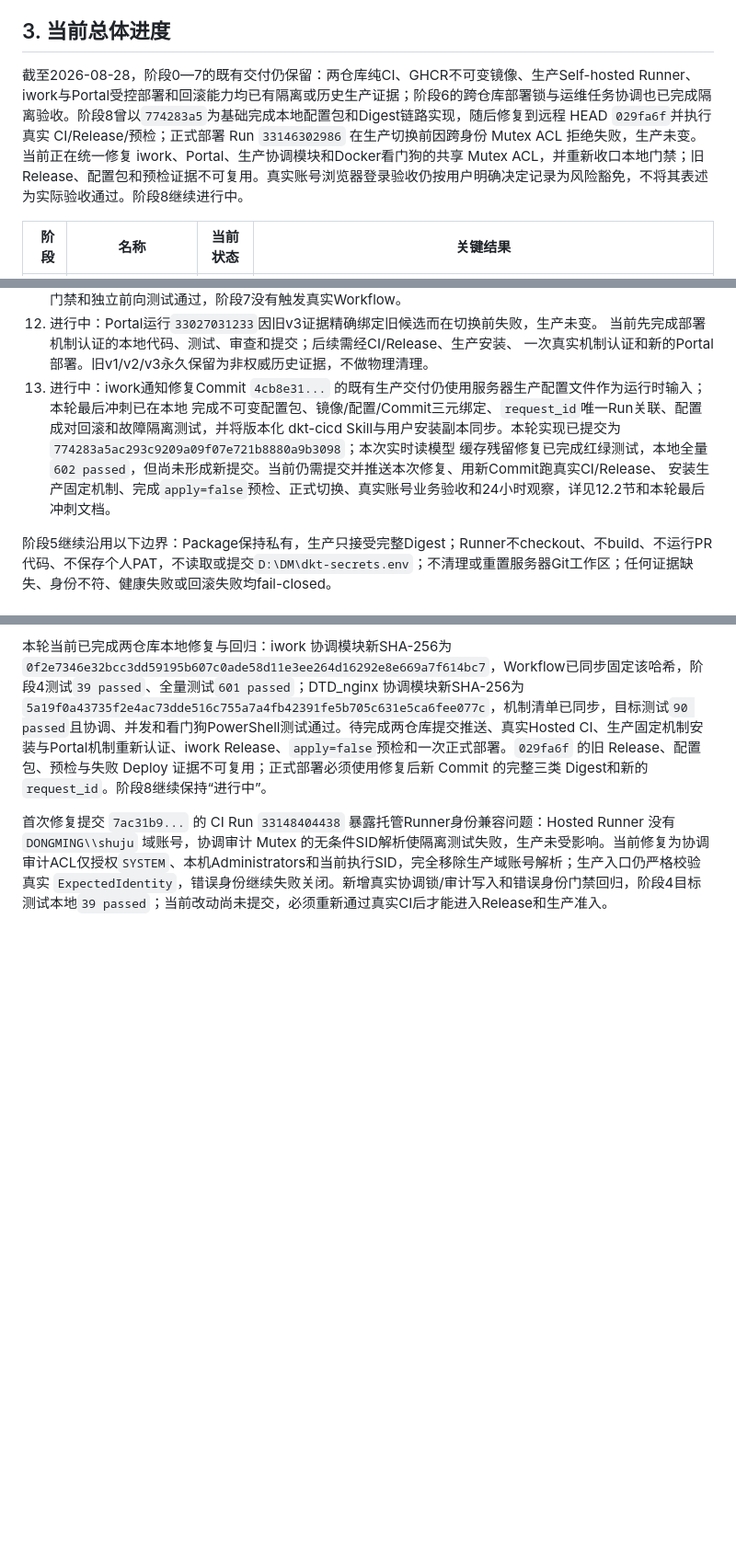
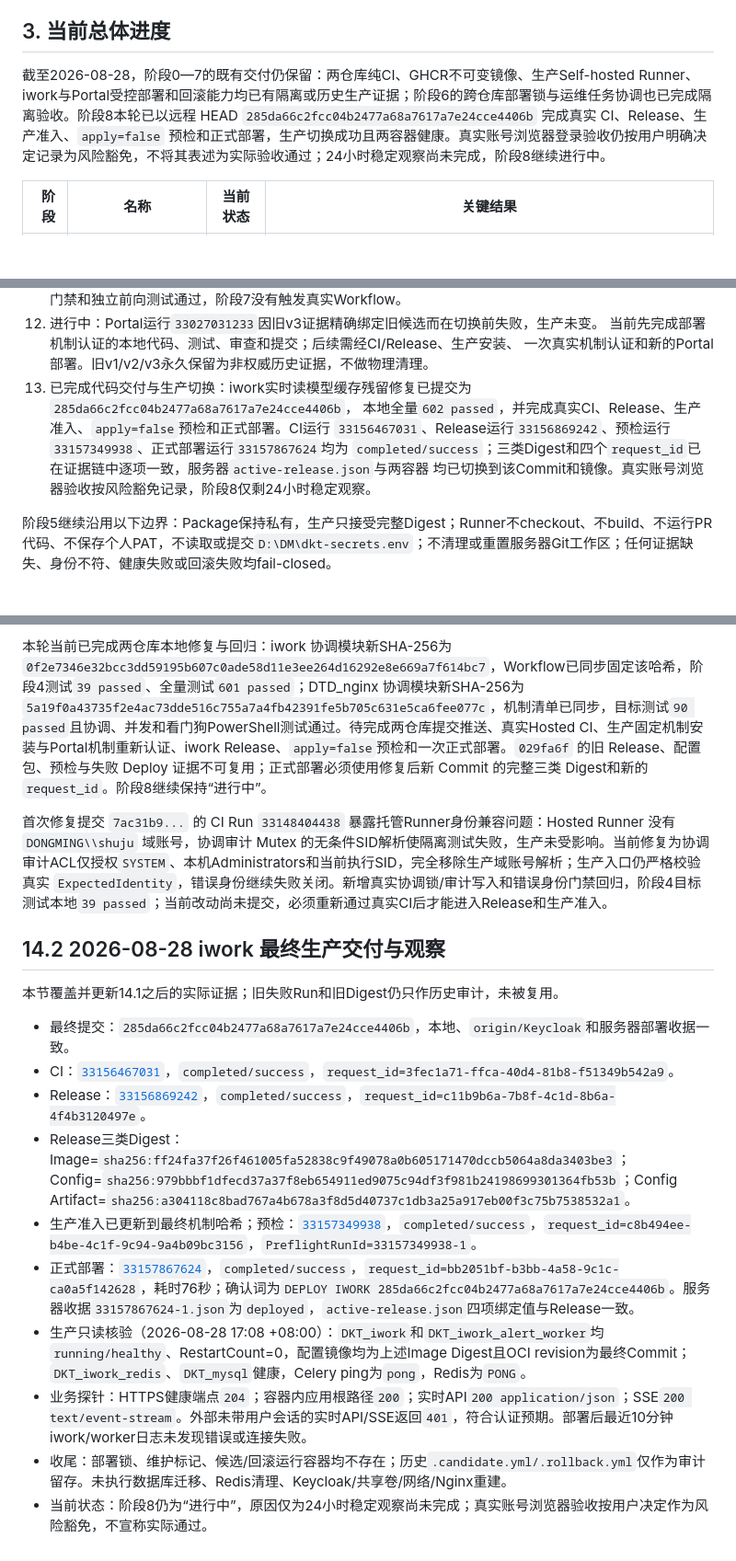
Before and after one commit to jiejiejie113/iwork11, a Markdown page: docs/2026-08-21-GitHub-Actions-CICD完整实施方案.md, 3 parts joined by grey strips. Shown at 92% size. Drawn GitHub-style; blank space fills up the shorter version.

```diff
--- a/docs/2026-08-21-GitHub-Actions-CICD完整实施方案.md
+++ b/docs/2026-08-21-GitHub-Actions-CICD完整实施方案.md
@@ -61,7 +61,7 @@
 
 ## 3. 当前总体进度
 
-截至2026-08-28，阶段0—7的既有交付仍保留：两仓库纯CI、GHCR不可变镜像、生产Self-hosted Runner、iwork与Portal受控部署和回滚能力均已有隔离或历史生产证据；阶段6的跨仓库部署锁与运维任务协调也已完成隔离验收。阶段8曾以`774283a5`为基础完成本地配置包和Digest链路实现，随后修复到远程 HEAD `029fa6f`并执行真实 CI/Release/预检；正式部署 Run `33146302986` 在生产切换前因跨身份 Mutex ACL 拒绝失败，生产未变。当前正在统一修复 iwork、Portal、生产协调模块和Docker看门狗的共享 Mutex ACL，并重新收口本地门禁；旧Release、配置包和预检证据不可复用。真实账号浏览器登录验收仍按用户明确决定记录为风险豁免，不将其表述为实际验收通过。阶段8继续进行中。
+截至2026-08-28，阶段0—7的既有交付仍保留：两仓库纯CI、GHCR不可变镜像、生产Self-hosted Runner、iwork与Portal受控部署和回滚能力均已有隔离或历史生产证据；阶段6的跨仓库部署锁与运维任务协调也已完成隔离验收。阶段8本轮已以远程 HEAD `285da66c2fcc04b2477a68a7617a7e24cce4406b` 完成真实 CI、Release、生产准入、`apply=false` 预检和正式部署，生产切换成功且两容器健康。真实账号浏览器登录验收仍按用户明确决定记录为风险豁免，不将其表述为实际验收通过；24小时稳定观察尚未完成，阶段8继续进行中。
 
 | 阶段 | 名称 | 当前状态 | 关键结果 |
 |---:|---|---|---|
@@ -1340,11 +1340,11 @@ Runner已停止的维护阶段临时给予生产执行身份必要写权限，
 12. 进行中：Portal运行`33027031233`因旧v3证据精确绑定旧候选而在切换前失败，生产未变。
      当前先完成部署机制认证的本地代码、测试、审查和提交；后续需经CI/Release、生产安装、
      一次真实机制认证和新的Portal部署。旧v1/v2/v3永久保留为非权威历史证据，不做物理清理。
-13. 进行中：iwork通知修复Commit `4cb8e31...` 的既有生产交付仍使用服务器生产配置文件作为运行时输入；本轮最后冲刺已在本地
-     完成不可变配置包、镜像/配置/Commit三元绑定、`request_id`唯一Run关联、配置成对回滚和故障隔离测试，并将版本化
-     dkt-cicd Skill与用户安装副本同步。本轮实现已提交为`774283a5ac293c9209a09f07e721b8880a9b3098`；本次实时读模型
-     缓存残留修复已完成红绿测试，本地全量`602 passed`，但尚未形成新提交。当前仍需提交并推送本次修复、用新Commit跑真实CI/Release、
-     安装生产固定机制、完成`apply=false`预检、正式切换、真实账号业务验收和24小时观察，详见12.2节和本轮最后冲刺文档。
+13. 已完成代码交付与生产切换：iwork实时读模型缓存残留修复已提交为`285da66c2fcc04b2477a68a7617a7e24cce4406b`，
+      本地全量`602 passed`，并完成真实CI、Release、生产准入、`apply=false`预检和正式部署。CI运行
+      `33156467031`、Release运行`33156869242`、预检运行`33157349938`、正式部署运行`33157867624`均为
+      `completed/success`；三类Digest和四个`request_id`已在证据链中逐项一致，服务器`active-release.json`与两容器
+      均已切换到该Commit和镜像。真实账号浏览器验收按风险豁免记录，阶段8仅剩24小时稳定观察。
 
 阶段5继续沿用以下边界：Package保持私有，生产只接受完整Digest；Runner不checkout、不build、不运行PR代码、不保存个人PAT，不读取或提交`D:\DM\dkt-secrets.env`；不清理或重置服务器Git工作区；任何证据缺失、身份不符、健康失败或回滚失败均fail-closed。
 
@@ -1365,3 +1365,18 @@ Access to the path 'Global\\DKT-Docker-Recovery' is denied.
 本轮当前已完成两仓库本地修复与回归：iwork 协调模块新SHA-256为`0f2e7346e32bcc3dd59195b607c0ade58d11e3ee264d16292e8e669a7f614bc7`，Workflow已同步固定该哈希，阶段4测试`39 passed`、全量测试`601 passed`；DTD_nginx 协调模块新SHA-256为`5a19f0a43735f2e4ac73dde516c755a7a4fb42391fe5b705c631e5ca6fee077c`，机制清单已同步，目标测试`90 passed`且协调、并发和看门狗PowerShell测试通过。待完成两仓库提交推送、真实Hosted CI、生产固定机制安装与Portal机制重新认证、iwork Release、`apply=false`预检和一次正式部署。`029fa6f` 的旧 Release、配置包、预检与失败 Deploy 证据不可复用；正式部署必须使用修复后新 Commit 的完整三类 Digest和新的`request_id`。阶段8继续保持“进行中”。
 
 首次修复提交 `7ac31b9...` 的 CI Run `33148404438` 暴露托管Runner身份兼容问题：Hosted Runner 没有 `DONGMING\\shuju` 域账号，协调审计 Mutex 的无条件SID解析使隔离测试失败，生产未受影响。当前修复为协调审计ACL仅授权`SYSTEM`、本机Administrators和当前执行SID，完全移除生产域账号解析；生产入口仍严格校验真实 `ExpectedIdentity`，错误身份继续失败关闭。新增真实协调锁/审计写入和错误身份门禁回归，阶段4目标测试本地`39 passed`；当前改动尚未提交，必须重新通过真实CI后才能进入Release和生产准入。
+
+## 14.2 2026-08-28 iwork 最终生产交付与观察
+
+本节覆盖并更新14.1之后的实际证据；旧失败Run和旧Digest仍只作历史审计，未被复用。
+
+- 最终提交：`285da66c2fcc04b2477a68a7617a7e24cce4406b`，本地、`origin/Keycloak`和服务器部署收据一致。
+- CI：[`33156467031`](https://github.com/GuChenkano/iwork/actions/runs/33156467031)，`completed/success`，`request_id=3fec1a71-ffca-40d4-81b8-f51349b542a9`。
+- Release：[`33156869242`](https://github.com/GuChenkano/iwork/actions/runs/33156869242)，`completed/success`，`request_id=c11b9b6a-7b8f-4c1d-8b6a-4f4b3120497e`。
+- Release三类Digest：Image=`sha256:ff24fa37f26f461005fa52838c9f49078a0b605171470dccb5064a8da3403be3`；Config=`sha256:979bbbf1dfecd37a37f8eb654911ed9075c94df3f981b24198699301364fb53b`；Config Artifact=`sha256:a304118c8bad767a4b678a3f8d5d40737c1db3a25a917eb00f3c75b7538532a1`。
+- 生产准入已更新到最终机制哈希；预检：[`33157349938`](https://github.com/GuChenkano/iwork/actions/runs/33157349938)，`completed/success`，`request_id=c8b494ee-b4be-4c1f-9c94-9a4b09bc3156`，`PreflightRunId=33157349938-1`。
+- 正式部署：[`33157867624`](https://github.com/GuChenkano/iwork/actions/runs/33157867624)，`completed/success`，`request_id=bb2051bf-b3bb-4a58-9c1c-ca0a5f142628`，耗时76秒；确认词为`DEPLOY IWORK 285da66c2fcc04b2477a68a7617a7e24cce4406b`。服务器收据`33157867624-1.json`为`deployed`，`active-release.json`四项绑定值与Release一致。
+- 生产只读核验（2026-08-28 17:08 +08:00）：`DKT_iwork`和`DKT_iwork_alert_worker`均`running/healthy`、RestartCount=0，配置镜像均为上述Image Digest且OCI revision为最终Commit；`DKT_iwork_redis`、`DKT_mysql`健康，Celery ping为`pong`，Redis为`PONG`。
+- 业务探针：HTTPS健康端点`204`；容器内应用根路径`200`；实时API`200 application/json`；SSE`200 text/event-stream`。外部未带用户会话的实时API/SSE返回`401`，符合认证预期。部署后最近10分钟iwork/worker日志未发现错误或连接失败。
+- 收尾：部署锁、维护标记、候选/回滚运行容器均不存在；历史`.candidate.yml/.rollback.yml`仅作为审计留存。未执行数据库迁移、Redis清理、Keycloak/共享卷/网络/Nginx重建。
+- 当前状态：阶段8仍为“进行中”，原因仅为24小时稳定观察尚未完成；真实账号浏览器验收按用户决定作为风险豁免，不宣称实际通过。
```
Also changed, not shown: other parts of docs/2026-08-21-GitHub-Actions-CICD完整实施方案.md (+1 -1 lines), docs/2026-08-28-iwork-CICD最后冲刺实施方案.md (+24 -11 lines).
